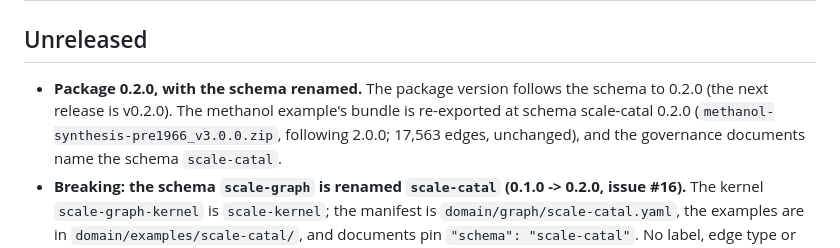
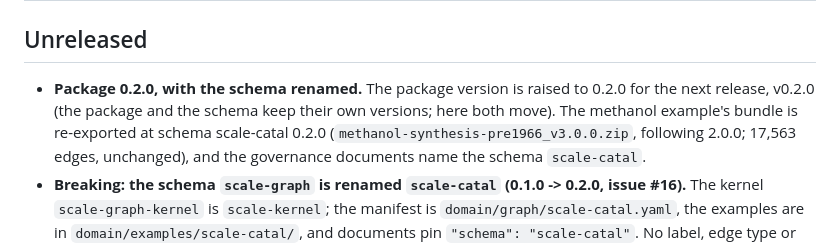
Before and after one commit to hlxin/scale, a Markdown page: CHANGELOG.md, the part around the change. Drawn GitHub-style.

Commit message:
Changelog: the package and the schema keep their own versions
Co-Authored-By: Claude Opus 5.5 <noreply@anthropic.com>

```diff
--- a/CHANGELOG.md
+++ b/CHANGELOG.md
@@ -2,8 +2,8 @@
 
 ## Unreleased
 
-- **Package 0.2.0, with the schema renamed.** The package version follows the schema to 0.2.0 (the next release is
-  v0.2.0). The methanol example's bundle is re-exported at schema scale-catal 0.2.0 (`methanol-synthesis-pre1966_v3.0.0.zip`,
+- **Package 0.2.0, with the schema renamed.** The package version is raised to 0.2.0 for the next release, v0.2.0
+  (the package and the schema keep their own versions; here both move). The methanol example's bundle is re-exported at schema scale-catal 0.2.0 (`methanol-synthesis-pre1966_v3.0.0.zip`,
   following 2.0.0; 17,563 edges, unchanged), and the governance documents name the schema `scale-catal`.
 - **Breaking: the schema `scale-graph` is renamed `scale-catal` (0.1.0 -> 0.2.0, issue #16).** The kernel
   `scale-graph-kernel` is `scale-kernel`; the manifest is `domain/graph/scale-catal.yaml`, the examples are in
```
